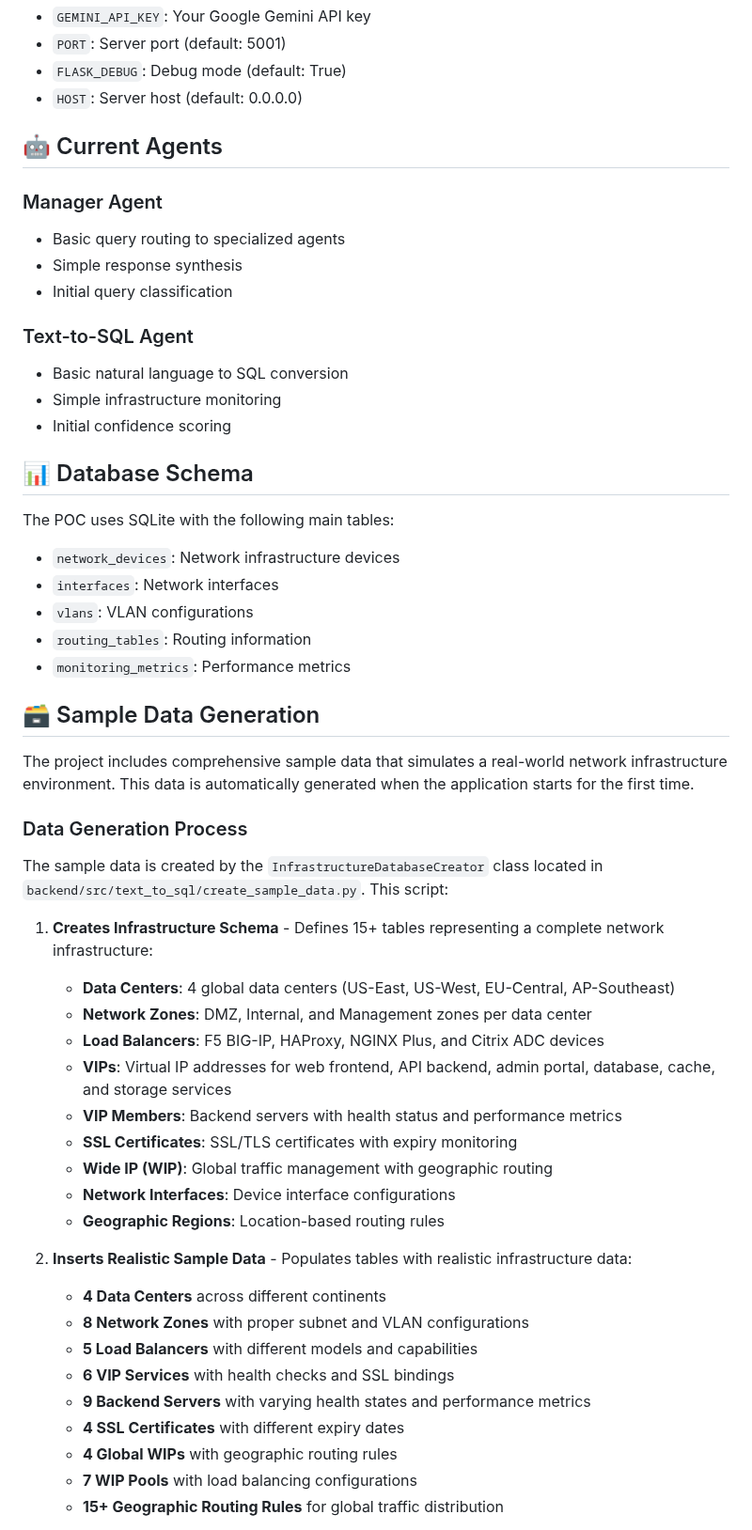
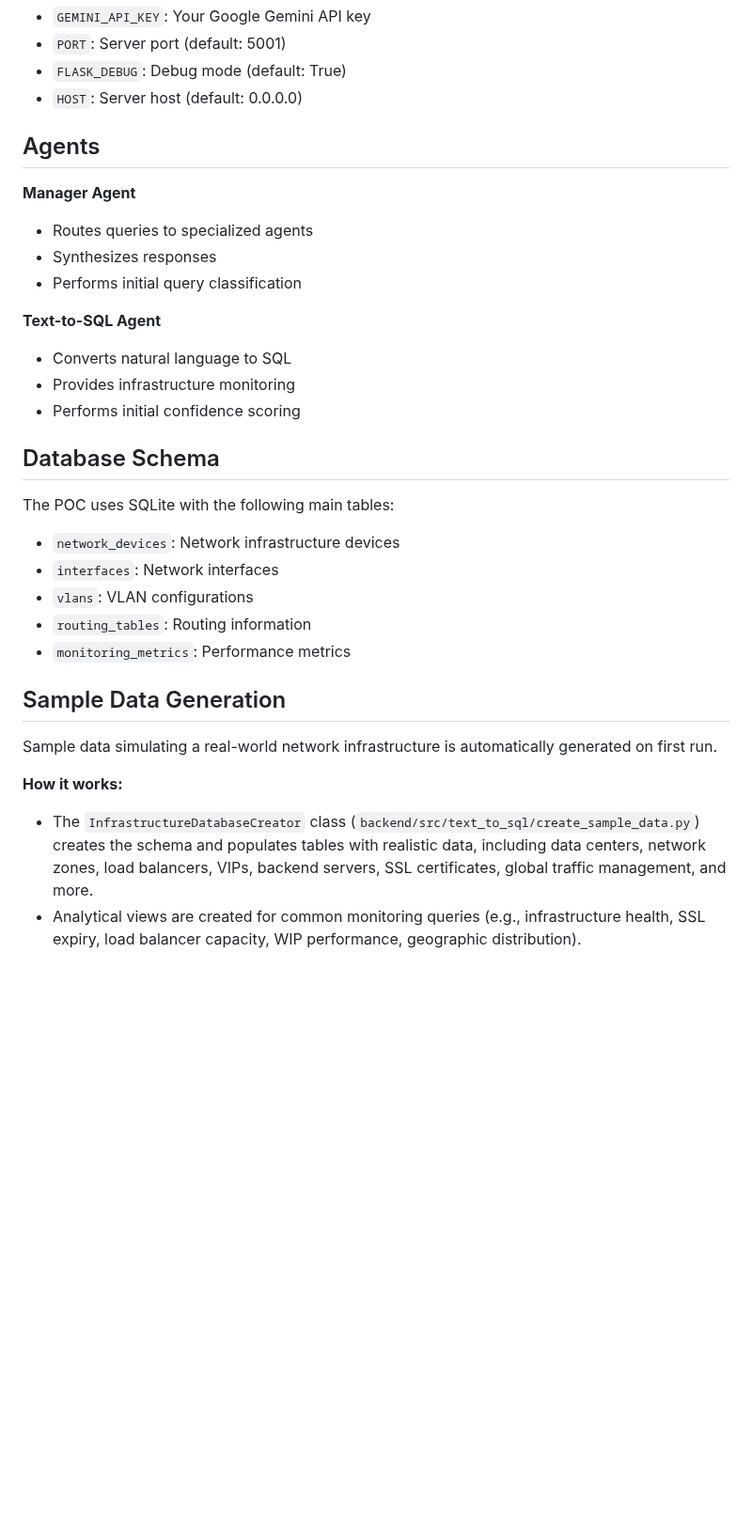
Before and after one commit to keo571/netquery, a Markdown page: README.md, the part around one of its changes. Shown at 94% size. Drawn GitHub-style; blank space fills up the shorter version.

```diff
--- a/README.md
+++ b/README.md
@@ -70,19 +69,19 @@ The following environment variables can be configured in `backend/.env`:
 - `FLASK_DEBUG`: Debug mode (default: True)
 - `HOST`: Server host (default: 0.0.0.0)
 
-## 🤖 Current Agents
+## Agents
 
-### Manager Agent
-- Basic query routing to specialized agents
-- Simple response synthesis
-- Initial query classification
+**Manager Agent**
+- Routes queries to specialized agents
+- Synthesizes responses
+- Performs initial query classification
 
-### Text-to-SQL Agent
-- Basic natural language to SQL conversion
-- Simple infrastructure monitoring
-- Initial confidence scoring
+**Text-to-SQL Agent**
+- Converts natural language to SQL
+- Provides infrastructure monitoring
+- Performs initial confidence scoring
 
-## 📊 Database Schema
+## Database Schema
 
 The POC uses SQLite with the following main tables:
 - `network_devices`: Network infrastructure devices
@@ -91,33 +90,11 @@ The POC uses SQLite with the following main tables:
 - `routing_tables`: Routing information
 - `monitoring_metrics`: Performance metrics
 
-## 🗃️ Sample Data Generation
+## Sample Data Generation
 
-The project includes comprehensive sample data that simulates a real-world network infrastructure environment. This data is automatically generated when the application starts for the first time.
+Sample data simulating a real-world network infrastructure is automatically generated on first run.
 
-### Data Generation Process
+**How it works:**
+- The `InfrastructureDatabaseCreator` class (`backend/src/text_to_sql/create_sample_data.py`) creates the schema and populates tables with realistic data, including data centers, network zones, load balancers, VIPs, backend servers, SSL certificates, global traffic management, and more.
+- Analytical views are created for common monitoring queries (e.g., infrastructure health, SSL expiry, load balancer capacity, WIP performance, geographic distribution).
 
-The sample data is created by the `InfrastructureDatabaseCreator` class located in `backend/src/text_to_sql/create_sample_data.py`. This script:
-
-1. **Creates Infrastructure Schema** - Defines 15+ tables representing a complete network infrastructure:
-   - **Data Centers**: 4 global data centers (US-East, US-West, EU-Central, AP-Southeast)
-   - **Network Zones**: DMZ, Internal, and Management zones per data center
-   - **Load Balancers**: F5 BIG-IP, HAProxy, NGINX Plus, and Citrix ADC devices
-   - **VIPs**: Virtual IP addresses for web frontend, API backend, admin portal, database, cache, and storage services
-   - **VIP Members**: Backend servers with health status and performance metrics
-   - **SSL Certificates**: SSL/TLS certificates with expiry monitoring
-   - **Wide IP (WIP)**: Global traffic management with geographic routing
-   - **Network Interfaces**: Device interface configurations
-   - **Geographic Regions**: Location-based routing rules
-
-2. **Inserts Realistic Sample Data** - Populates tables with realistic infrastructure data:
-   - **4 Data Centers** across different continents
-   - **8 Network Zones** with proper subnet and VLAN configurations
-   - **5 Load Balancers** with different models and capabilities
-   - **6 VIP Services** with health checks and SSL bindings
-   - **9 Backend Servers** with varying health states and performance metrics
-   - **4 SSL Certificates** with different expiry dates
-   - **4 Global WIPs** with geographic routing rules
-   - **7 WIP Pools** with load balancing configurations
-   - **15+ Geographic Routing Rules** for global traffic distribution
-
```
Also changed, not shown: other parts of README.md (+99 -130 lines).
